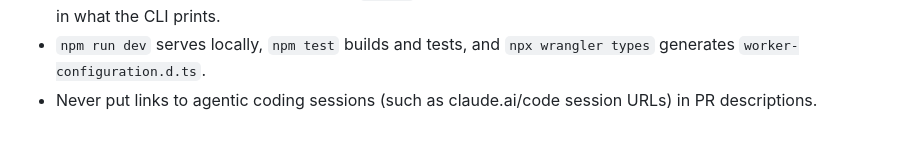
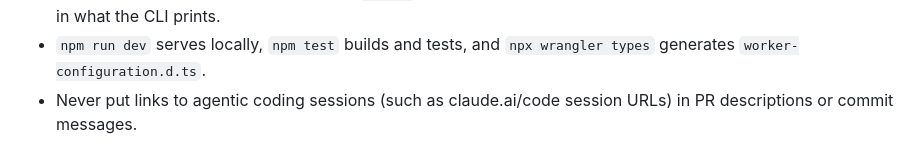
Before and after one commit to Victorystick/cloudflare-scrapyard, a Markdown page: AGENTS.md, the part around the change. Drawn GitHub-style.

Commit message:
Keep agentic coding session links out of commit messages too
Co-Authored-By: Claude Opus 5.5 <noreply@anthropic.com>

```diff
--- a/AGENTS.md
+++ b/AGENTS.md
@@ -52,4 +52,4 @@ serves https://scraps.oseg.dev.
 - `npm run dev` serves locally, `npm test` builds and tests, and
   `npx wrangler types` generates `worker-configuration.d.ts`.
 - Never put links to agentic coding sessions (such as claude.ai/code
-  session URLs) in PR descriptions.
+  session URLs) in PR descriptions or commit messages.
```
